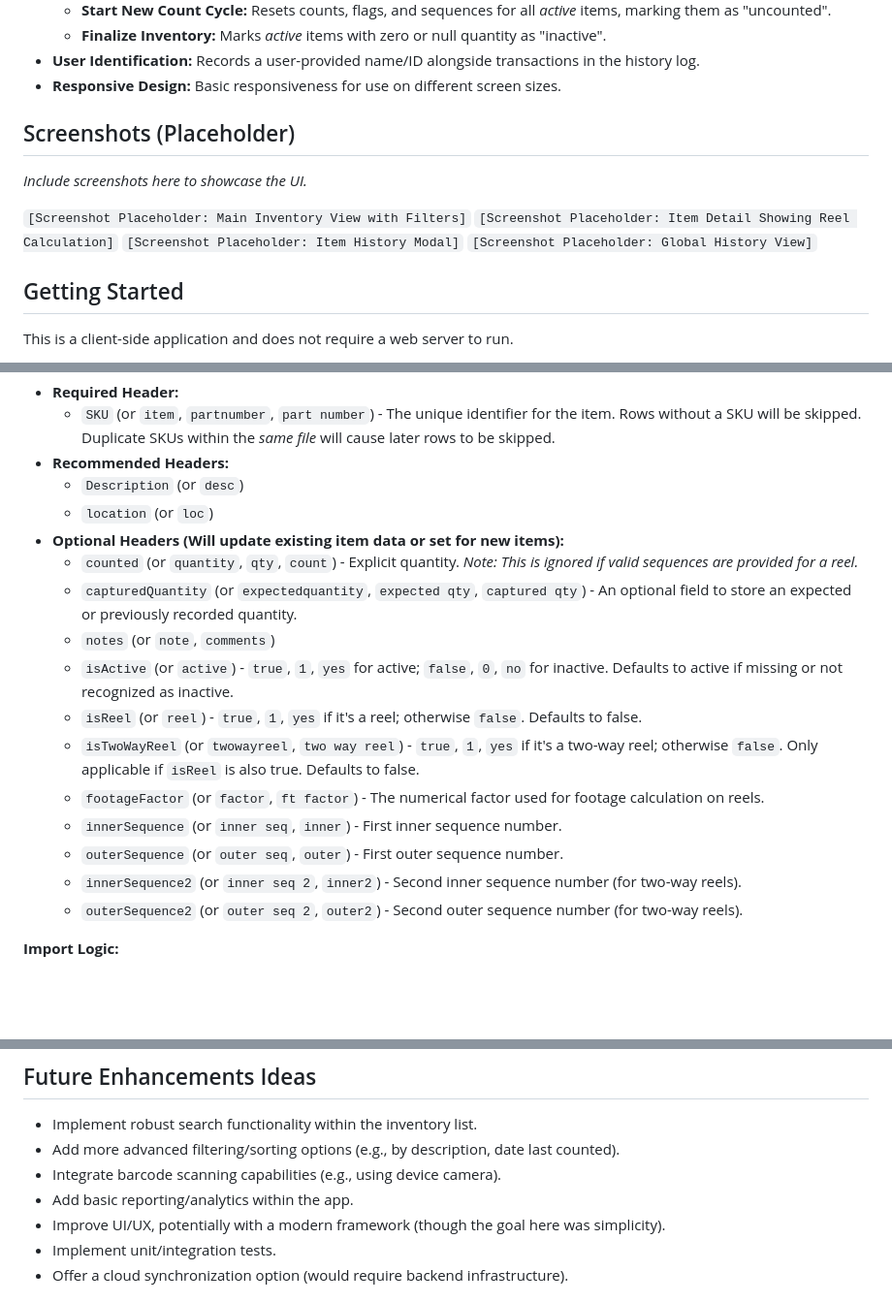
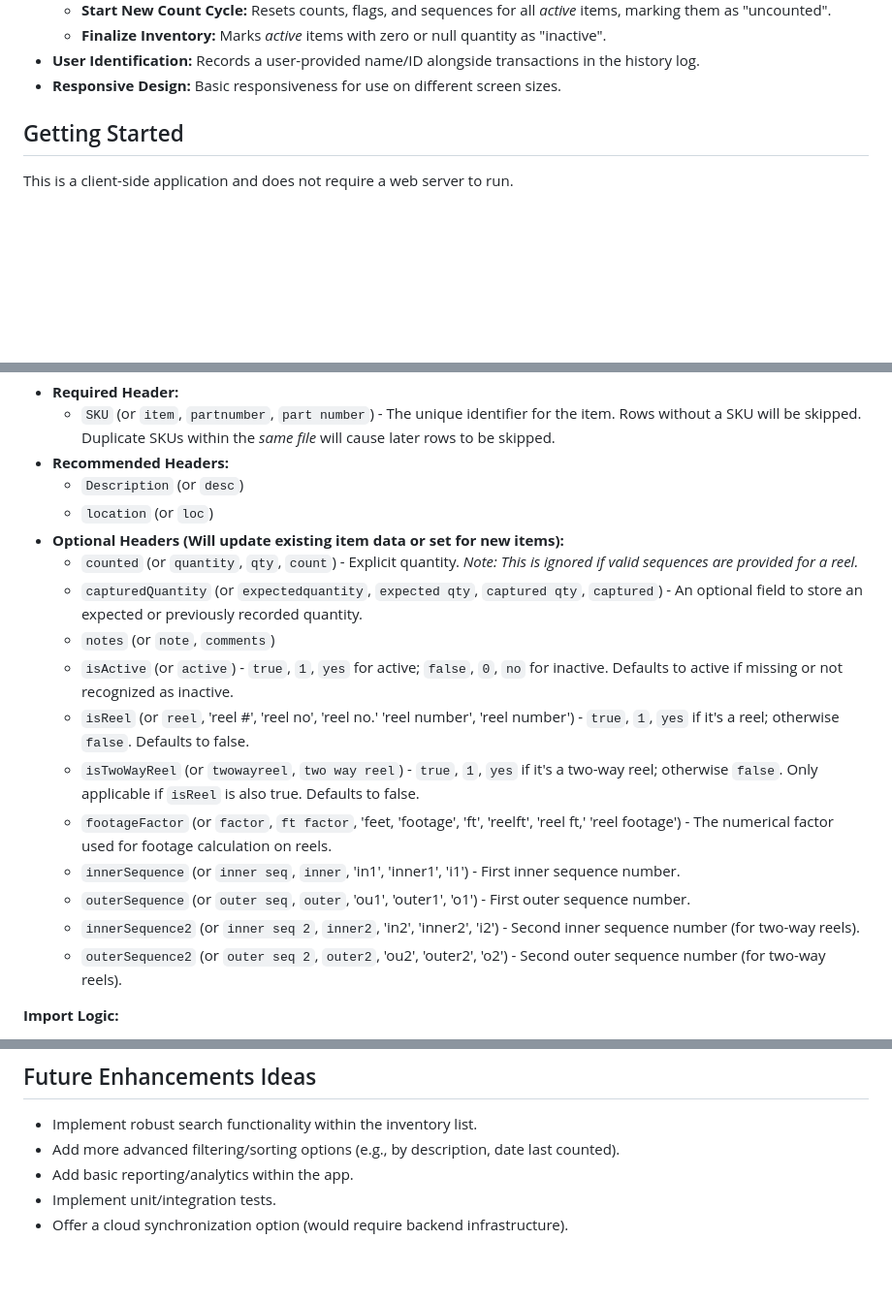
Before and after one commit to bytesnotbits/TIM, a Markdown page: README.md, 3 parts joined by grey strips. Shown: that part at 97% size. GitHub-like rendering; blank space fills up the shorter version.

Commit message:
Update README.md
Refined

```diff
--- a/README.md
+++ b/README.md
@@ -36,15 +36,6 @@ This tool provides a user-friendly interface for:
     *   **Finalize Inventory:** Marks *active* items with zero or null quantity as "inactive".
 *   **User Identification:** Records a user-provided name/ID alongside transactions in the history log.
 *   **Responsive Design:** Basic responsiveness for use on different screen sizes.
-
-## Screenshots (Placeholder)
-
-*Include screenshots here to showcase the UI.*
-
-`[Screenshot Placeholder: Main Inventory View with Filters]`
-`[Screenshot Placeholder: Item Detail Showing Reel Calculation]`
-`[Screenshot Placeholder: Item History Modal]`
-`[Screenshot Placeholder: Global History View]`
 
 ## Getting Started
 
@@ -88,16 +79,16 @@ The CSV importer uses PapaParse and attempts to automatically detect headers (ca
     *   `location` (or `loc`)
 *   **Optional Headers (Will update existing item data or set for new items):**
     *   `counted` (or `quantity`, `qty`, `count`) - Explicit quantity. *Note: This is ignored if valid sequences are provided for a reel.*
-    *   `capturedQuantity` (or `expectedquantity`, `expected qty`, `captured qty`) - An optional field to store an expected or previously recorded quantity.
+    *   `capturedQuantity` (or `expectedquantity`, `expected qty`, `captured qty`, `captured`) - An optional field to store an expected or previously recorded quantity.
     *   `notes` (or `note`, `comments`)
     *   `isActive` (or `active`) - `true`, `1`, `yes` for active; `false`, `0`, `no` for inactive. Defaults to active if missing or not recognized as inactive.
-    *   `isReel` (or `reel`) - `true`, `1`, `yes` if it's a reel; otherwise `false`. Defaults to false.
+    *   `isReel` (or `reel`, 'reel #', 'reel no', 'reel no.' 'reel number', 'reel number') - `true`, `1`, `yes` if it's a reel; otherwise `false`. Defaults to false.
     *   `isTwoWayReel` (or `twowayreel`, `two way reel`) - `true`, `1`, `yes` if it's a two-way reel; otherwise `false`. Only applicable if `isReel` is also true. Defaults to false.
-    *   `footageFactor` (or `factor`, `ft factor`) - The numerical factor used for footage calculation on reels.
-    *   `innerSequence` (or `inner seq`, `inner`) - First inner sequence number.
-    *   `outerSequence` (or `outer seq`, `outer`) - First outer sequence number.
-    *   `innerSequence2` (or `inner seq 2`, `inner2`) - Second inner sequence number (for two-way reels).
-    *   `outerSequence2` (or `outer seq 2`, `outer2`) - Second outer sequence number (for two-way reels).
+    *   `footageFactor` (or `factor`, `ft factor`, 'feet, 'footage', 'ft', 'reelft', 'reel ft,' 'reel footage') - The numerical factor used for footage calculation on reels.
+    *   `innerSequence` (or `inner seq`, `inner`, 'in1', 'inner1', 'i1') - First inner sequence number.
+    *   `outerSequence` (or `outer seq`, `outer`, 'ou1', 'outer1', 'o1') - First outer sequence number.
+    *   `innerSequence2` (or `inner seq 2`, `inner2`, 'in2', 'inner2', 'i2') - Second inner sequence number (for two-way reels).
+    *   `outerSequence2` (or `outer seq 2`, `outer2`, 'ou2', 'outer2', 'o2') - Second outer sequence number (for two-way reels).
 
 **Import Logic:**
 
@@ -121,9 +112,7 @@ The CSV importer uses PapaParse and attempts to automatically detect headers (ca
 
 *   Implement robust search functionality within the inventory list.
 *   Add more advanced filtering/sorting options (e.g., by description, date last counted).
-*   Integrate barcode scanning capabilities (e.g., using device camera).
 *   Add basic reporting/analytics within the app.
-*   Improve UI/UX, potentially with a modern framework (though the goal here was simplicity).
 *   Implement unit/integration tests.
 *   Offer a cloud synchronization option (would require backend infrastructure).
 
```
